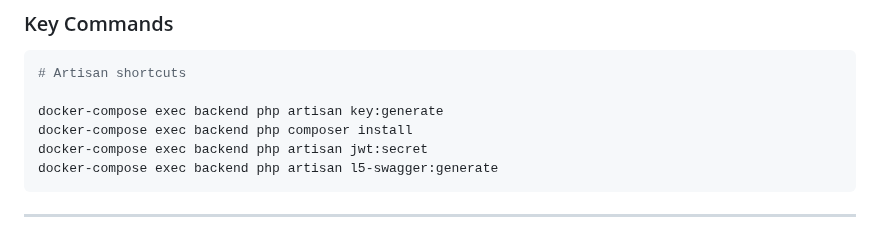
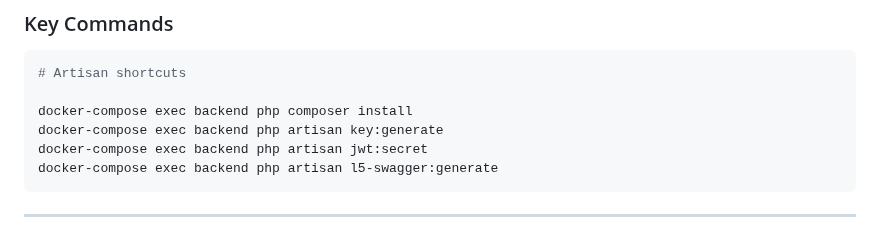
Before and after one commit to royamir2021/Smart-Note-Powered-By-AI, a Markdown page: README.md, the part around the change. Drawn GitHub-style.

````diff
--- a/README.md
+++ b/README.md
@@ -138,8 +138,8 @@ smart-notebook/
 ```bash
 # Artisan shortcuts
 
+docker-compose exec backend php composer install
 docker-compose exec backend php artisan key:generate
-docker-compose exec backend php composer install
 docker-compose exec backend php artisan jwt:secret
 docker-compose exec backend php artisan l5-swagger:generate
 ```
````
